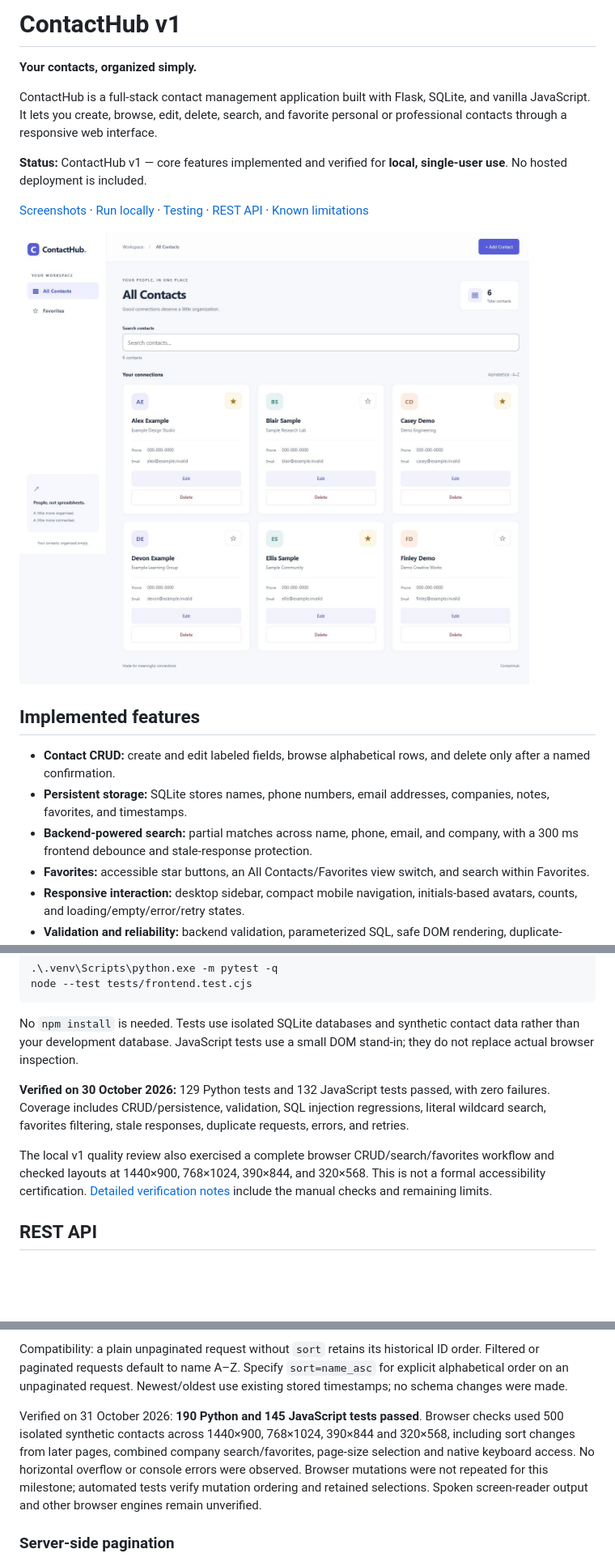
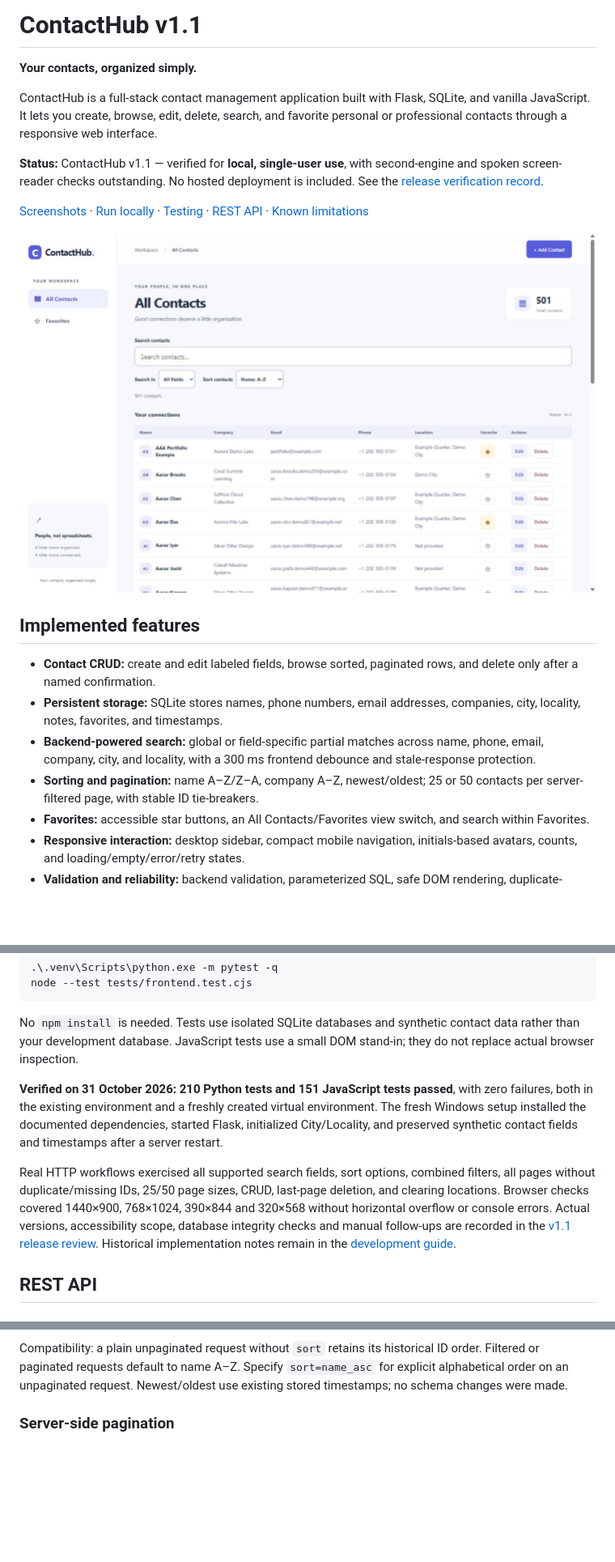
Before and after one commit to sharmayash0407-cloud/ContactHub, a Markdown page: README.md, 3 parts joined by grey strips. Shown at 81% size. GitHub-like rendering; pictures changed too: docs/screenshots/v1.1-desktop.jpg (added); blank space fills up the shorter version.

```diff
--- a/README.md
+++ b/README.md
@@ -1,20 +1,21 @@
-# ContactHub v1
+# ContactHub v1.1
 
 **Your contacts, organized simply.**
 
 ContactHub is a full-stack contact management application built with Flask, SQLite, and vanilla JavaScript. It lets you create, browse, edit, delete, search, and favorite personal or professional contacts through a responsive web interface.
 
-**Status:** ContactHub v1 — core features implemented and verified for **local, single-user use**. No hosted deployment is included.
+**Status:** ContactHub v1.1 — verified for **local, single-user use**, with second-engine and spoken screen-reader checks outstanding. No hosted deployment is included. See the [release verification record](docs/RELEASE_V1.1.md).
 
 [Screenshots](#screenshots) · [Run locally](#run-locally-on-windows) · [Testing](#testing) · [REST API](#rest-api) · [Known limitations](#known-limitations)
 
-![ContactHub desktop dashboard showing six fictional demonstration contacts](docs/screenshots/desktop-dashboard.jpg)
+![ContactHub v1.1 desktop dashboard with fictional contacts](docs/screenshots/v1.1-desktop.jpg)
 
 ## Implemented features
 
-- **Contact CRUD:** create and edit labeled fields, browse alphabetical rows, and delete only after a named confirmation.
-- **Persistent storage:** SQLite stores names, phone numbers, email addresses, companies, notes, favorites, and timestamps.
-- **Backend-powered search:** partial matches across name, phone, email, and company, with a 300 ms frontend debounce and stale-response protection.
+- **Contact CRUD:** create and edit labeled fields, browse sorted, paginated rows, and delete only after a named confirmation.
+- **Persistent storage:** SQLite stores names, phone numbers, email addresses, companies, city, locality, notes, favorites, and timestamps.
+- **Backend-powered search:** global or field-specific partial matches across name, phone, email, company, city, and locality, with a 300 ms frontend debounce and stale-response protection.
+- **Sorting and pagination:** name A–Z/Z–A, company A–Z, newest/oldest; 25 or 50 contacts per server-filtered page, with stable ID tie-breakers.
 - **Favorites:** accessible star buttons, an All Contacts/Favorites view switch, and search within Favorites.
 - **Responsive interaction:** desktop sidebar, compact mobile navigation, initials-based avatars, counts, and loading/empty/error/retry states.
 - **Validation and reliability:** backend validation, parameterized SQL, safe DOM rendering, duplicate-request prevention, and separate messages for successful saves followed by failed refreshes.
@@ -131,9 +124,9 @@ node --test tests/frontend.test.cjs
 
 No `npm install` is needed. Tests use isolated SQLite databases and synthetic contact data rather than your development database. JavaScript tests use a small DOM stand-in; they do not replace actual browser inspection.
 
-**Verified on 30 October 2026:** 129 Python tests and 132 JavaScript tests passed, with zero failures. Coverage includes CRUD/persistence, validation, SQL injection regressions, literal wildcard search, favorites filtering, stale responses, duplicate requests, errors, and retries.
+**Verified on 31 October 2026:** **210 Python tests and 151 JavaScript tests passed**, with zero failures, both in the existing environment and a freshly created virtual environment. The fresh Windows setup installed the documented dependencies, started Flask, initialized City/Locality, and preserved synthetic contact fields and timestamps after a server restart.
 
-The local v1 quality review also exercised a complete browser CRUD/search/favorites workflow and checked layouts at 1440×900, 768×1024, 390×844, and 320×568. This is not a formal accessibility certification. [Detailed verification notes](docs/DEVELOPMENT.md#local-v1-quality-review--30-october-2026) include the manual checks and remaining limits.
+Real HTTP workflows exercised all supported search fields, sort options, combined filters, all pages without duplicate/missing IDs, 25/50 page sizes, CRUD, last-page deletion, and clearing locations. Browser checks covered 1440×900, 768×1024, 390×844 and 320×568 without horizontal overflow or console errors. Actual versions, accessibility scope, database integrity checks and manual follow-ups are recorded in the [v1.1 release review](docs/RELEASE_V1.1.md). Historical implementation notes remain in the [development guide](docs/DEVELOPMENT.md).
 
 ## REST API
 
@@ -171,7 +163,6 @@ Sort/field changes reset to page 1 and preserve the search text and favorites vi
 
 Compatibility: a plain unpaginated request without `sort` retains its historical ID order. Filtered or paginated requests default to name A–Z. Specify `sort=name_asc` for explicit alphabetical order on an unpaginated request. Newest/oldest use existing stored timestamps; no schema changes were made.
 
-Verified on 31 October 2026: **190 Python and 145 JavaScript tests passed**. Browser checks used 500 isolated synthetic contacts across 1440×900, 768×1024, 390×844 and 320×568, including sort changes from later pages, combined company search/favorites, page-size selection and native keyboard access. No horizontal overflow or console errors were observed. Browser mutations were not repeated for this milestone; automated tests verify mutation ordering and retained selections. Spoken screen-reader output and other browser engines remain unverified.
 
 ### Server-side pagination
 
```
Also changed, not shown: other parts of README.md (+9 -19 lines), docs/RELEASE_V1.1.md (added, +65 -0 lines), docs/screenshots/README.md (+18 -0 lines), docs/screenshots/v1.1-add.jpg (added), docs/screenshots/v1.1-edit.jpg (added), docs/screenshots/v1.1-favorites.jpg (added), docs/screenshots/v1.1-mobile.jpg (added).
